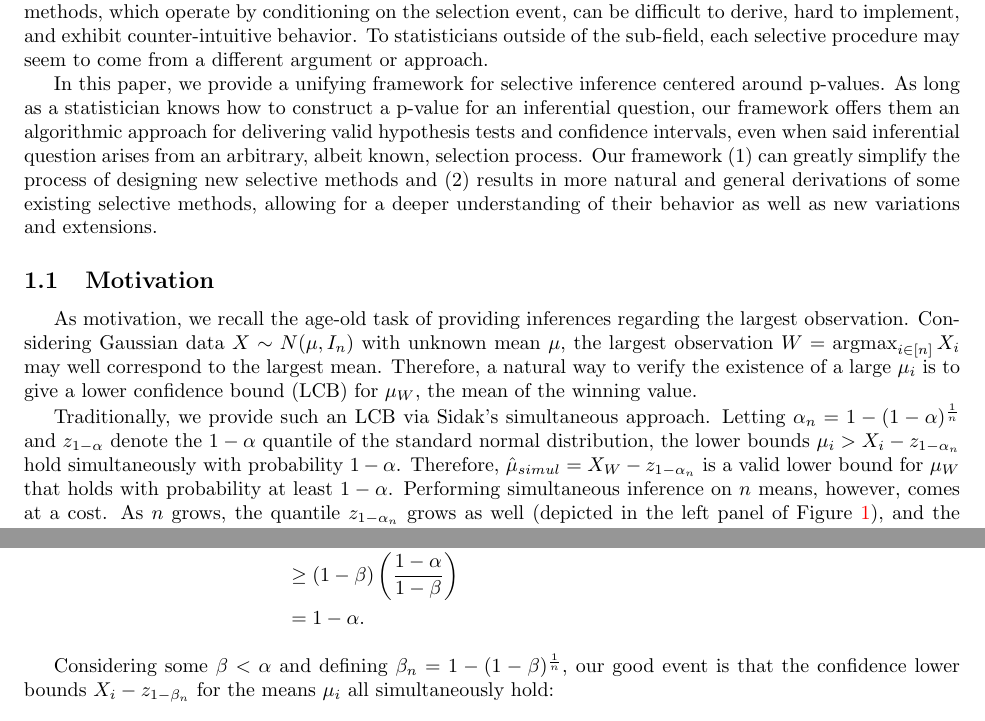
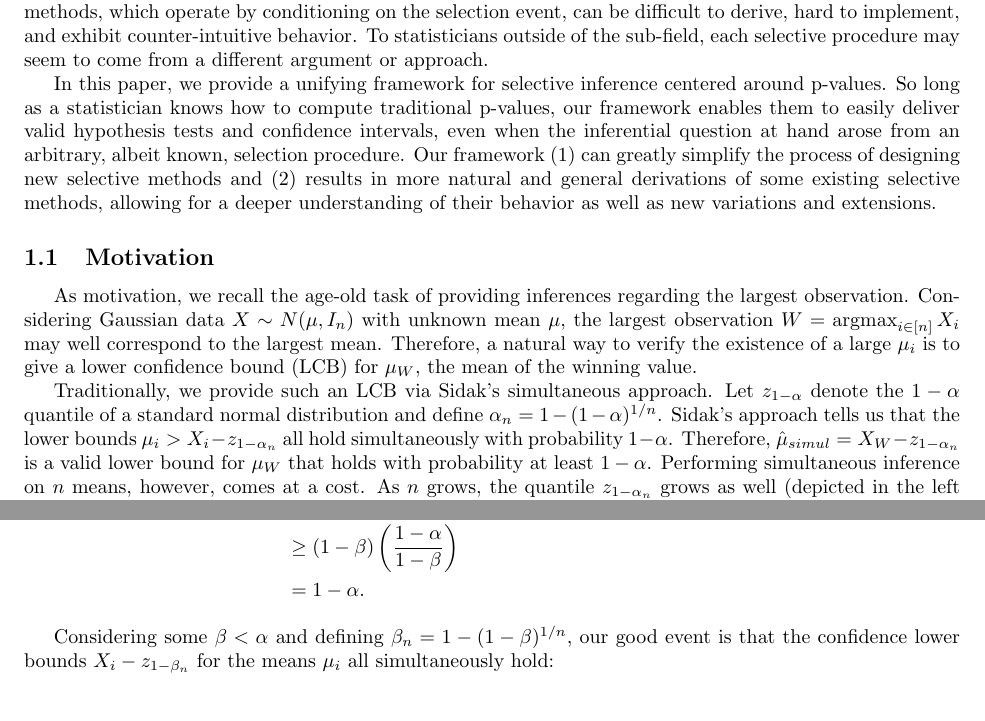
Before and after one commit to AnavSood/seldom, a LaTeX paper (arxiv.tex): two parts of pages 1 and 31 of 54, joined at a grey line, cut so that both start at the same text. Compiled offline with pdfLaTeX.

Commit message:
more minor edits

```diff
--- a/arxiv.tex
+++ b/arxiv.tex
@@ -69,7 +69,7 @@ Selective inference is a subfield of statistics that enables valid inference aft
 
 Selective inference is a sub-field of statistics that allows practitioners to make valid inferences even when the underlying statistical question is chosen by a data-driven selection process. However, many selective methods, which operate by conditioning on the selection event, can be difficult to derive, hard to implement, and exhibit counter-intuitive behavior. To statisticians outside of the sub-field, each selective procedure may seem to come from a different argument or approach.
 
-In this paper, we provide a unifying framework for selective inference centered around p-values. As long as a statistician knows how to construct a p-value for an inferential question, our framework offers them an algorithmic approach for delivering valid hypothesis tests and confidence intervals, even when said inferential question arises from an arbitrary, albeit known, selection process. Our framework (1) can greatly simplify the process of designing new selective methods and (2) results in more natural and general derivations of some existing selective methods, allowing for a deeper understanding of their behavior as well as new variations and extensions.
+In this paper, we provide a unifying framework for selective inference centered around p-values. So long as a statistician knows how to compute traditional  p-values, our framework enables them to easily deliver  valid hypothesis tests and confidence intervals, even when the inferential question at hand arose from an arbitrary, albeit known, selection procedure. Our framework (1) can greatly simplify the process of designing new selective methods and (2) results in more natural and general derivations of some existing selective methods, allowing for a deeper understanding of their behavior as well as new variations and extensions.
 
 
 \subsection{Motivation}
@@ -94,7 +94,7 @@ In this paper, we provide a unifying framework for selective inference centered
 
 As motivation, we recall the age-old task of providing inferences regarding the largest observation. Considering Gaussian data $X \sim N(\mu, I_n)$ with unknown mean $\mu$, the largest observation $W = \argmax_{i \in [n]} X_i$ may well correspond to the largest mean. Therefore, a natural way to verify the existence of a large $\mu_i$ is to give a lower confidence bound (LCB) for $\mu_W$, the mean of the winning value.
 
-Traditionally, we provide such an LCB via Sidak's simultaneous approach. Letting $\alpha_n = 1 - (1-\alpha)^\frac{1}{n}$ and $z_{1-\alpha}$ denote the $1-\alpha$ quantile of the standard normal distribution, the lower bounds $ \mu_i > X_i - z_{1 - \alpha_n}$ hold simultaneously with probability $1-\alpha$. Therefore, $\hat{\mu}_{simul} = X_W - z_{1 - \alpha_n}$ is a valid lower bound for $\mu_W$ that holds with probability at least $1-\alpha$. Performing simultaneous inference on $n$ means, however, comes at a cost. As $n$ grows, the quantile $z_{1 - \alpha_n}$ grows as well (depicted in the left panel of \Cref{fig:winner}), and the distance from the winning observation to the LCB correspondingly increases.
+Traditionally, we provide such an LCB via Sidak's simultaneous approach. Let $z_{1-\alpha}$ denote the $1-\alpha$ quantile of a standard normal distribution and define $\alpha_n = 1 - (1-\alpha)^{1/n}$. Sidak's approach tells us that the lower bounds $ \mu_i > X_i - z_{1 - \alpha_n}$ all hold simultaneously with probability $1-\alpha$. Therefore, $\hat{\mu}_{simul} = X_W - z_{1 - \alpha_n}$ is a valid lower bound for $\mu_W$ that holds with probability at least $1-\alpha$. Performing simultaneous inference on $n$ means, however, comes at a cost. As $n$ grows, the quantile $z_{1 - \alpha_n}$ grows as well (depicted in the left panel of \Cref{fig:winner}), and the distance from the winning observation to the LCB correspondingly increases.
 
 The more modern selective inference approach suggests providing an LCB that is valid conditionally on $W$. This approach provides inferences for only the winning mean $\mu_W$ and no other means, so we may hope that it avoids the simultaneous inference's curse of dimensionality. Following the recipe of \cite{Fithian2017} (see \Cref{sec:cond_appdx} for details), one finds the conditional LCB $\hat{\mu}_{cond}$ to be the infimum of the confidence region
 \begin{equation}
@@ -1103,7 +1103,7 @@ The core idea behind hybrid inference is giving a confidence region $C_{hyb}(X)$
        &=1-\alpha.
 \end{align*}
 
-Considering some $\beta < \alpha$ and defining $\beta_n = 1 - (1-\beta)^{\frac{1}{n}}$, our good event is that the confidence lower bounds $X_i -  z_{1-\beta_n}$ for the means $\mu_i$ all simultaneously hold:
+Considering some $\beta < \alpha$ and defining $\beta_n = 1 - (1-\beta)^{1/n}$, our good event is that the confidence lower bounds $X_i -  z_{1-\beta_n}$ for the means $\mu_i$ all simultaneously hold:
 \begin{equation*}
     G_{\mu} = \{X_i < \mu_i + z_{1-\beta_n} \text{ for all } i \in [n] \}.
 \end{equation*}
```
Also changed, not shown: arxiv.pdf.
